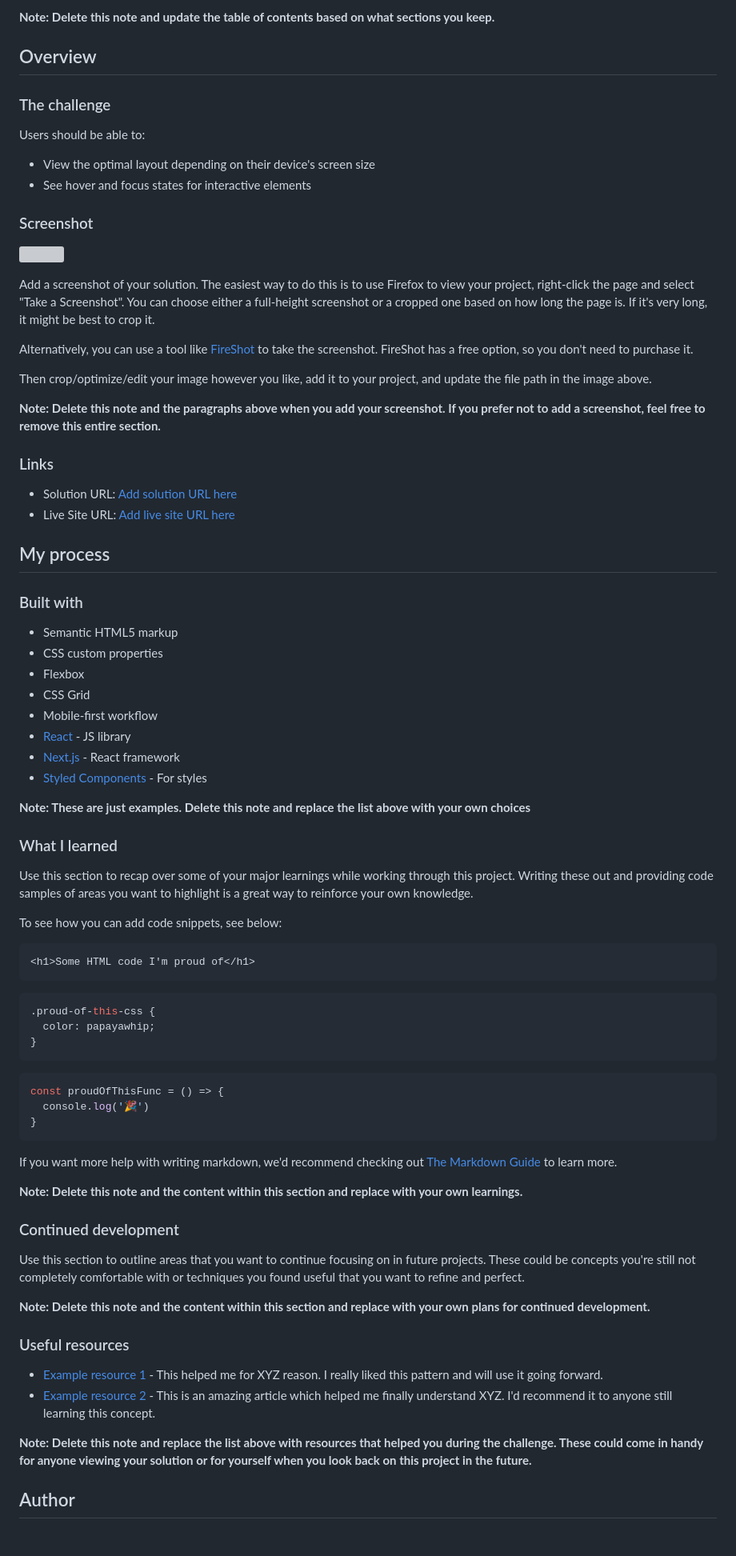
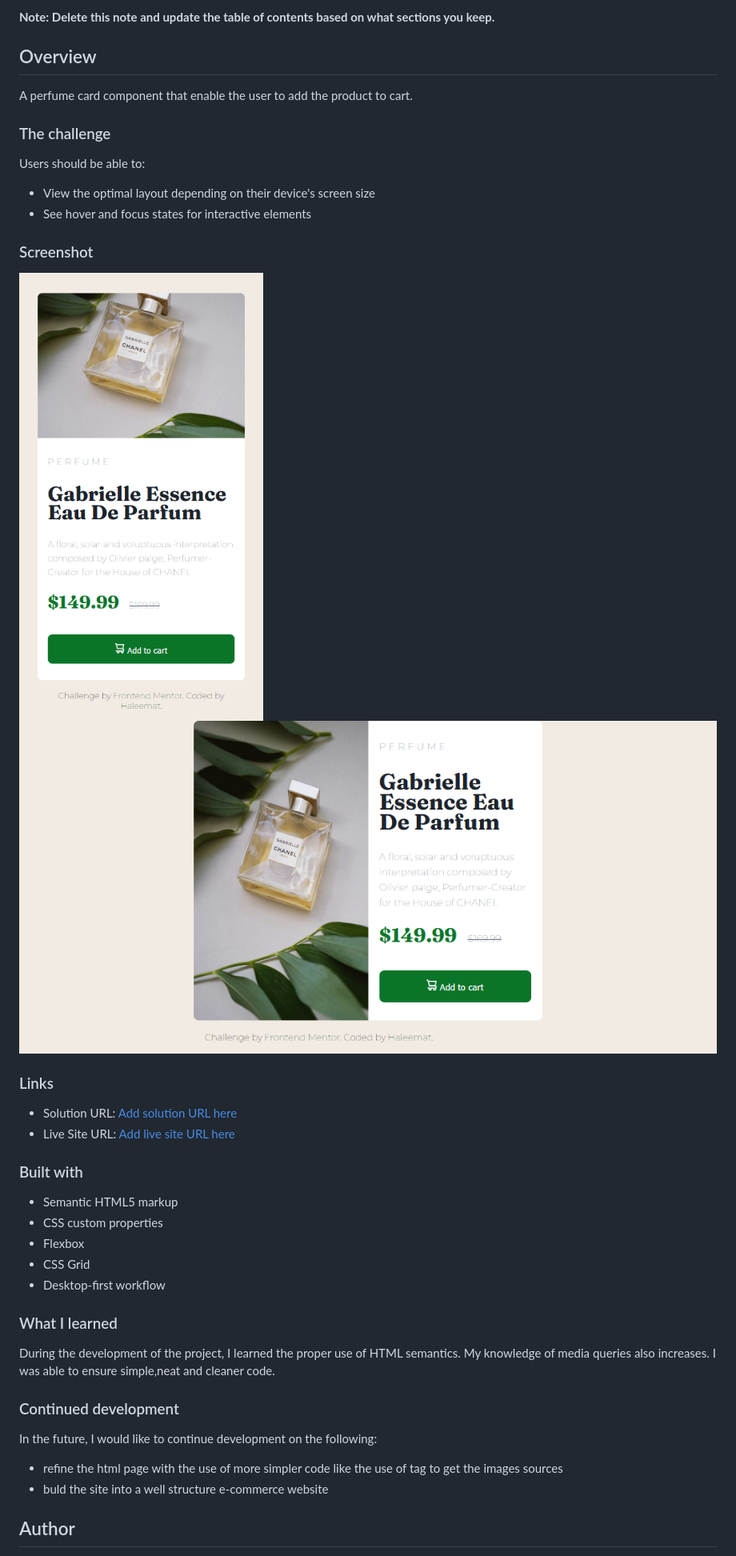
Before and after one commit to LittLotus/product-preview-card-component, a Markdown page: README.md, the part around the change printed below. Shown: that part at 80% size. GitHub-like rendering; pictures changed too: images/Screenshot_2022-08-13 Frontend Mentor Product preview card component(2).png (added), images/Screenshot_2022-08-13 Frontend Mentor Product preview card component.png (added); grey boxes are pictures that could not be loaded.

Commit message:
working on the README file

````diff
--- a/README.md
+++ b/README.md
@@ -19,7 +19,7 @@ This is a solution to the [Product preview card component challenge on Frontend
 **Note: Delete this note and update the table of contents based on what sections you keep.**
 
 ## Overview
-
+A perfume card component that enable the user to add the product to cart.
 ### The challenge
 
 Users should be able to:
@@ -29,22 +29,12 @@ Users should be able to:
 
 ### Screenshot
 
-![](./screenshot.jpg)
-
-Add a screenshot of your solution. The easiest way to do this is to use Firefox to view your project, right-click the page and select "Take a Screenshot". You can choose either a full-height screenshot or a cropped one based on how long the page is. If it's very long, it might be best to crop it.
-
-Alternatively, you can use a tool like [FireShot](https://getfireshot.com/) to take the screenshot. FireShot has a free option, so you don't need to purchase it.
-
-Then crop/optimize/edit your image however you like, add it to your project, and update the file path in the image above.
-
-**Note: Delete this note and the paragraphs above when you add your screenshot. If you prefer not to add a screenshot, feel free to remove this entire section.**
-
+![](./images/Screenshot_2022-08-13%20Frontend%20Mentor%20Product%20preview%20card%20component(2).png)
+![](./images/Screenshot_2022-08-13%20Frontend%20Mentor%20Product%20preview%20card%20component.png)
 ### Links
 
 - Solution URL: [Add solution URL here](https://your-solution-url.com)
 - Live Site URL: [Add live site URL here](https://your-live-site-url.com)
-
-## My process
 
 ### Built with
 
@@ -52,49 +42,16 @@ Then crop/optimize/edit your image however you like, add it to your project, and
 - CSS custom properties
 - Flexbox
 - CSS Grid
-- Mobile-first workflow
-- [React](https://reactjs.org/) - JS library
-- [Next.js](https://nextjs.org/) - React framework
-- [Styled Components](https://styled-components.com/) - For styles
-
-**Note: These are just examples. Delete this note and replace the list above with your own choices**
+- Desktop-first workflow
 
 ### What I learned
 
-Use this section to recap over some of your major learnings while working through this project. Writing these out and providing code samples of areas you want to highlight is a great way to reinforce your own knowledge.
-
-To see how you can add code snippets, see below:
-
-```html
-<h1>Some HTML code I'm proud of</h1>
-```
-```css
-.proud-of-this-css {
-  color: papayawhip;
-}
-```
-```js
-const proudOfThisFunc = () => {
-  console.log('🎉')
-}
-```
-
-If you want more help with writing markdown, we'd recommend checking out [The Markdown Guide](https://www.markdownguide.org/) to learn more.
-
-**Note: Delete this note and the content within this section and replace with your own learnings.**
+During the development of the project, I learned the proper use of HTML semantics. My knowledge of media queries also increases. I was able to ensure simple,neat and cleaner code.
 
 ### Continued development
-
-Use this section to outline areas that you want to continue focusing on in future projects. These could be concepts you're still not completely comfortable with or techniques you found useful that you want to refine and perfect.
-
-**Note: Delete this note and the content within this section and replace with your own plans for continued development.**
-
-### Useful resources
-
-- [Example resource 1](https://www.example.com) - This helped me for XYZ reason. I really liked this pattern and will use it going forward.
-- [Example resource 2](https://www.example.com) - This is an amazing article which helped me finally understand XYZ. I'd recommend it to anyone still learning this concept.
-
-**Note: Delete this note and replace the list above with resources that helped you during the challenge. These could come in handy for anyone viewing your solution or for yourself when you look back on this project in the future.**
+ In the future, I would like to continue development on the following:
+ -  refine the html page with the use of more simpler code like the use of <picture></picture> tag to get the images sources
+ - buld the site into a well structure e-commerce website
 
 ## Author
 
````
Also changed, not shown: other parts of README.md (+4 -8 lines), 2 other files.
